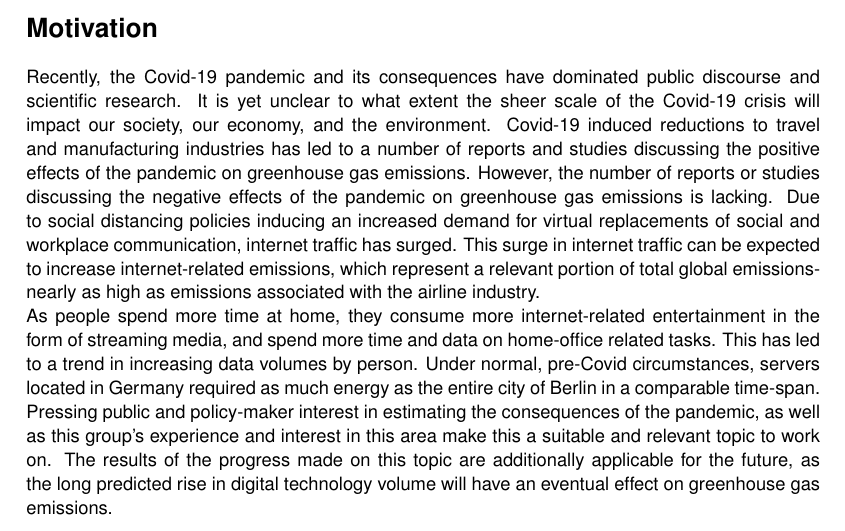
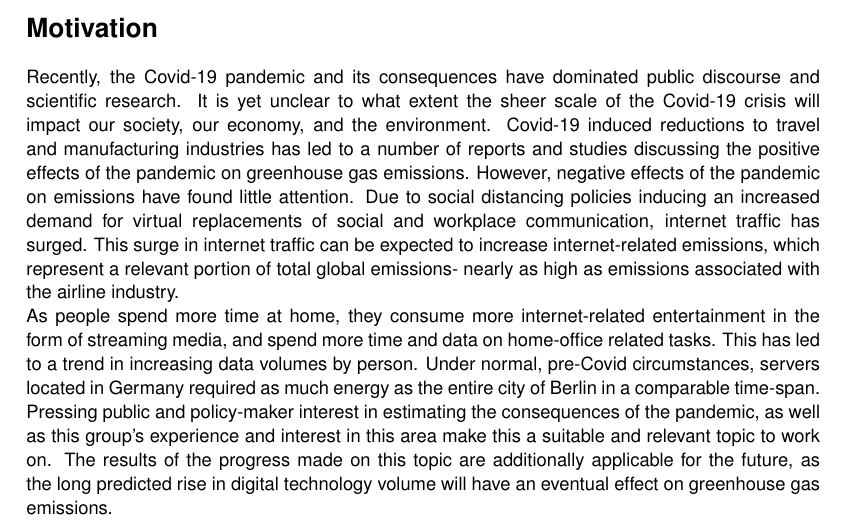
Before and after one commit to ga83bar/Corona-applied-machine-learning, a LaTeX document (documentation/reports/milestone_1/project.tex): part of page 1 of 6, cut so that both start at the same text. Compiled offline with pdfLaTeX.

Commit message:
revert to last formulation to keep 6 pages limit

```diff
--- a/documentation/reports/milestone_1/project.tex
+++ b/documentation/reports/milestone_1/project.tex
@@ -66,7 +66,7 @@ Henrique Soares Frutuoso\\
 \setlength{\parskip}{0cm}
 \section*{Motivation}
 
-Recently, the Covid-19 pandemic and its consequences have dominated public discourse and scientific research. It is yet unclear to what extent the sheer scale of the Covid-19 crisis will impact our society, our economy, and the environment. Covid-19 induced reductions to travel and manufacturing industries has led to a number of reports and studies discussing the positive effects of the pandemic on greenhouse gas emissions. However, the number of reports or studies discussing the negative effects of the pandemic on greenhouse gas emissions is lacking. Due to social distancing policies inducing an increased demand for virtual replacements of social and workplace communication, internet traffic has surged. This surge in internet traffic can be expected to increase internet-related emissions, which represent a relevant portion of total global emissions- nearly as high as emissions associated with the airline industry.
+Recently, the Covid-19 pandemic and its consequences have dominated public discourse and scientific research. It is yet unclear to what extent the sheer scale of the Covid-19 crisis will impact our society, our economy, and the environment. Covid-19 induced reductions to travel and manufacturing industries has led to a number of reports and studies discussing the positive effects of the pandemic on greenhouse gas emissions. However, negative effects of the pandemic on emissions have found little attention. Due to social distancing policies inducing an increased demand for virtual replacements of social and workplace communication, internet traffic has surged. This surge in internet traffic can be expected to increase internet-related emissions, which represent a relevant portion of total global emissions- nearly as high as emissions associated with the airline industry.
 
 As people spend more time at home, they consume more internet-related entertainment in the form of streaming media, and spend more time and data on home-office related tasks. This has led to a trend in increasing data volumes by person. Under normal, pre-Covid circumstances, servers located in Germany required as much energy as the entire city of Berlin in a comparable time-span. Pressing public and policy-maker interest in estimating the consequences of the pandemic, as well as this group’s experience and interest in this area make this a suitable and relevant topic to work on. The results of the progress made on this topic are additionally applicable for the future, as the long predicted rise in digital technology volume will have an eventual effect on greenhouse gas emissions.
 
```
Also changed, not shown: documentation/reports/milestone_1/project.pdf.
